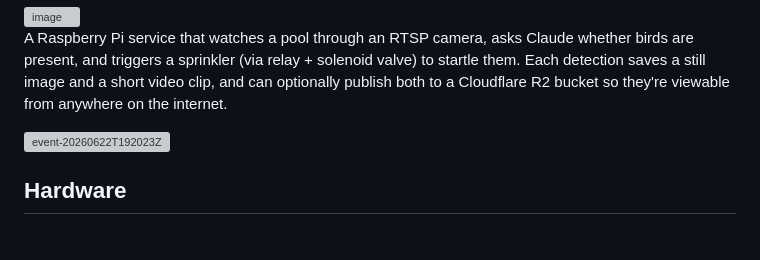
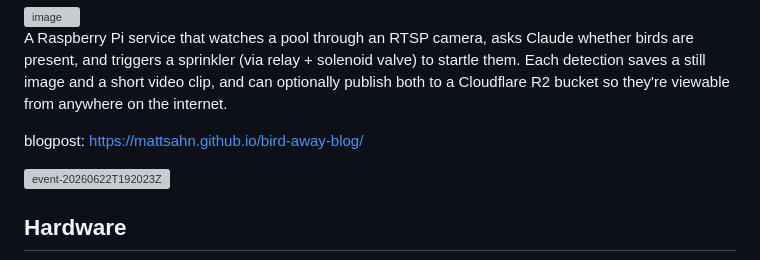
Before and after one commit to mattsahn/bird-away, a Markdown page: README.md, the part around the change. Rendered like a GitHub page; blank space fills up the shorter version; grey boxes are pictures that could not be loaded.

Commit message:
Update README.md - added blog link

```diff
--- a/README.md
+++ b/README.md
@@ -5,6 +5,8 @@ whether birds are present, and triggers a sprinkler (via relay + solenoid valve)
 to startle them. Each detection saves a still image and a short video clip,
 and can optionally publish both to a Cloudflare R2 bucket so they're viewable
 from anywhere on the internet.
+
+blogpost: https://mattsahn.github.io/bird-away-blog/
 
 <img width="400" height="225" alt="event-20260622T192023Z" src="https://github.com/user-attachments/assets/2fb09415-a968-4a3c-9c0a-fbbbb147f2fd" />
 
```
